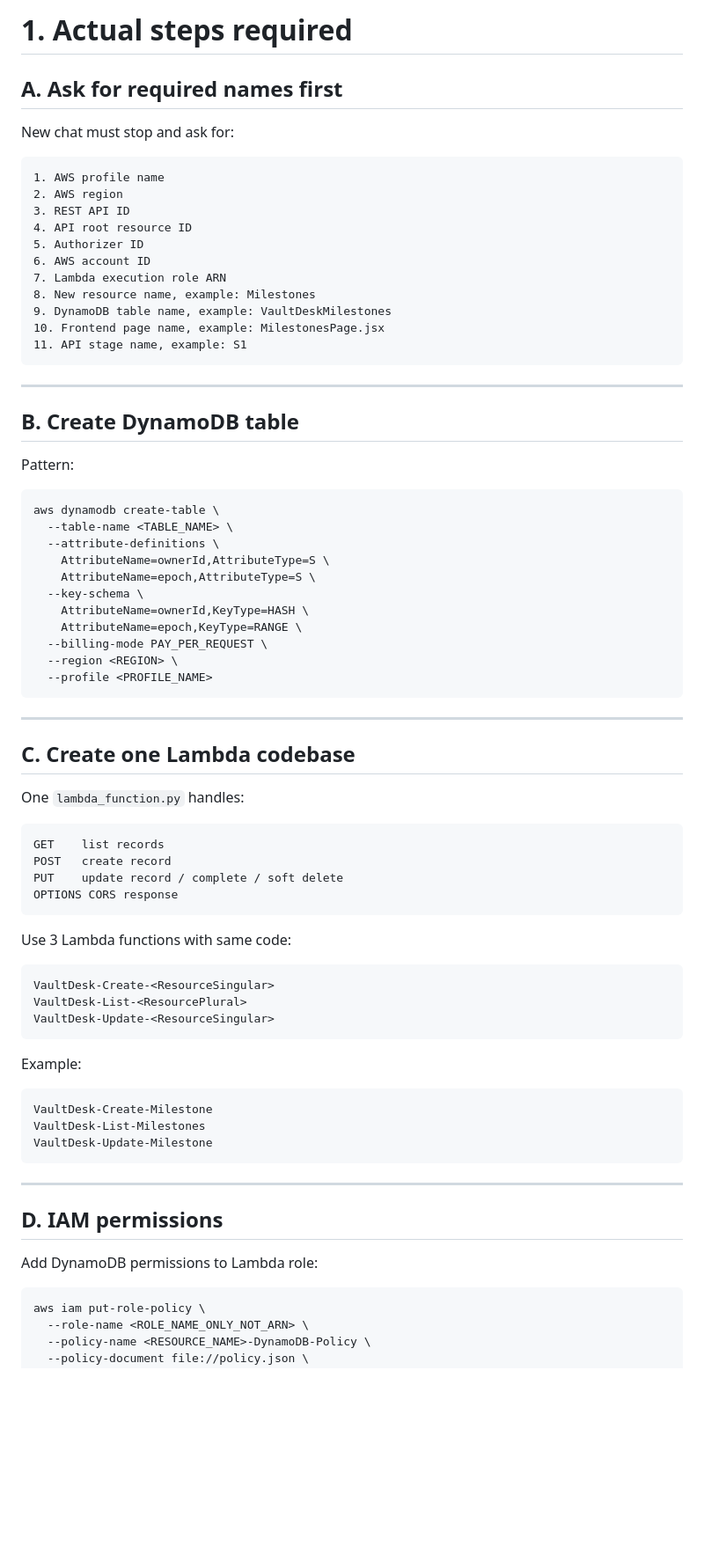
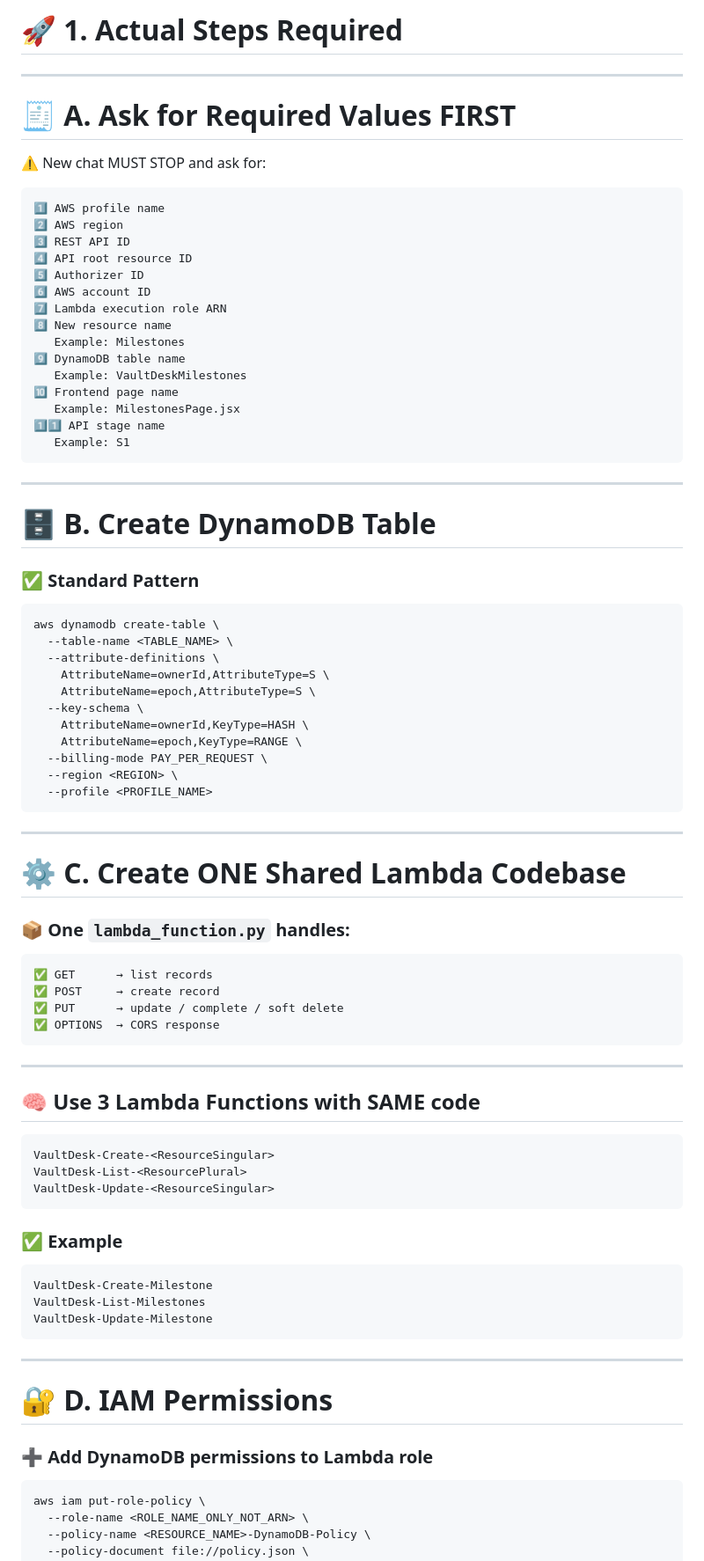
Before and after one commit to algosal/dev-workflows, a Markdown page: ChatGPT/Intructions for Full Stack.md, the part around one of its changes. Shown at 88% size. Drawn GitHub-style; blank space fills up the shorter version.

Commit message:
The Full stacks Instructions

````diff
--- a/ChatGPT/Intructions for Full Stack.md
+++ b/ChatGPT/Intructions for Full Stack.md
@@ -1,28 +1,34 @@
-# 1. Actual steps required
+# 🚀 1. Actual Steps Required
 
-## A. Ask for required names first
+---
 
-New chat must stop and ask for:
+# 🧾 A. Ask for Required Values FIRST
+
+⚠️ New chat MUST STOP and ask for:
 
 ```txt
-1. AWS profile name
-2. AWS region
-3. REST API ID
-4. API root resource ID
-5. Authorizer ID
-6. AWS account ID
-7. Lambda execution role ARN
-8. New resource name, example: Milestones
-9. DynamoDB table name, example: VaultDeskMilestones
-10. Frontend page name, example: MilestonesPage.jsx
-11. API stage name, example: S1
+1️⃣ AWS profile name
+2️⃣ AWS region
+3️⃣ REST API ID
+4️⃣ API root resource ID
+5️⃣ Authorizer ID
+6️⃣ AWS account ID
+7️⃣ Lambda execution role ARN
+8️⃣ New resource name
+   Example: Milestones
+9️⃣ DynamoDB table name
+   Example: VaultDeskMilestones
+🔟 Frontend page name
+   Example: MilestonesPage.jsx
+1️⃣1️⃣ API stage name
+   Example: S1
 ```
 
 ---
 
-## B. Create DynamoDB table
+# 🗄️ B. Create DynamoDB Table
 
-Pattern:
+### ✅ Standard Pattern
 
 ```bash
 aws dynamodb create-table \
@@ -40,18 +46,20 @@ aws dynamodb create-table \
 
 ---
 
-## C. Create one Lambda codebase
+# ⚙️ C. Create ONE Shared Lambda Codebase
 
-One `lambda_function.py` handles:
+### 📦 One `lambda_function.py` handles:
 
 ```txt
-GET    list records
-POST   create record
-PUT    update record / complete / soft delete
-OPTIONS CORS response
+✅ GET      → list records
+✅ POST     → create record
+✅ PUT      → update / complete / soft delete
+✅ OPTIONS  → CORS response
 ```
 
-Use 3 Lambda functions with same code:
+---
+
+## 🧠 Use 3 Lambda Functions with SAME code
 
 ```txt
 VaultDesk-Create-<ResourceSingular>
@@ -59,7 +67,7 @@ VaultDesk-List-<ResourcePlural>
 VaultDesk-Update-<ResourceSingular>
 ```
 
-Example:
+### ✅ Example
 
 ```txt
 VaultDesk-Create-Milestone
@@ -69,9 +77,9 @@ VaultDesk-Update-Milestone
 
 ---
 
-## D. IAM permissions
+# 🔐 D. IAM Permissions
 
-Add DynamoDB permissions to Lambda role:
+### ➕ Add DynamoDB permissions to Lambda role
 
 ```bash
 aws iam put-role-policy \
````
Also changed, not shown: other parts of ChatGPT/Intructions for Full Stack.md (+212 -157 lines).
